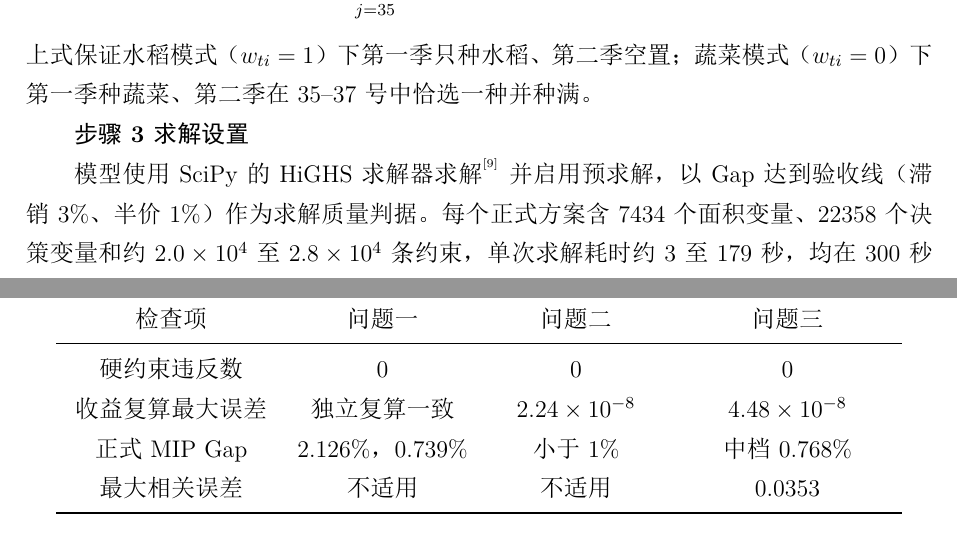
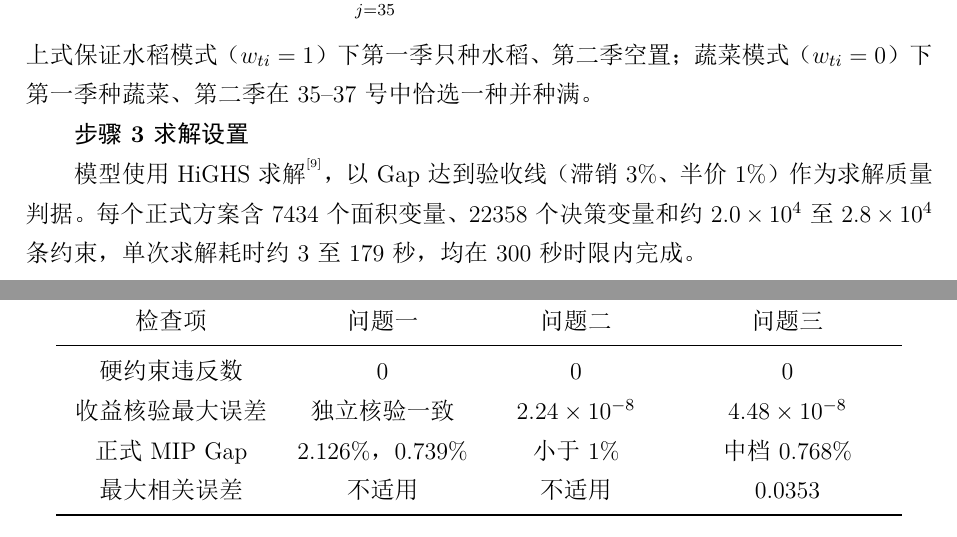
Before and after one commit to Tsing-png/mycumcm2024c, a LaTeX thesis (paper/main.tex, which reads paper/0.摘要.tex, paper/5.1.2.建模与求解.tex, paper/6.模型检验.tex): two parts of pages 7 and 16 of 22, joined at a grey line, cut so that both start at the same text. The pictures show the PDF file paper/main.pdf that the author committed with the source.

Commit message:
清理残留的机器生成痕迹
- 参数口径→产销参数、核验器→独立核验、复算→核验
- 去掉 SciPy/预求解等求解器实现细节

Co-Authored-By: Claude Fable 5 <noreply@anthropic.com>

```diff
--- a/paper/0.摘要.tex
+++ b/paper/0.摘要.tex
@@ -2,7 +2,7 @@
 \begin{abstract}
   华北山区乡村的耕地类型多、单块面积差异大，种植安排还同时受到季节适宜性、重茬和豆类轮作等约束。本文以54个地块、41种作物及2023年种植统计为基础，研究2024至2030年的种植面积配置，并把经济收益、下行风险和田间管理纳入同一套分析框架。
 
-  \textbf{针对问题一，}首先整理地块、作物和产销参数，统一相邻种植季与三年豆类覆盖的判定标准。其次，以逐年逐季逐地块种植面积为决策变量，建立\textbf{确定性多期混合整数线性规划模型}，分别处理超额产量滞销和半价销售两种模式。然后，统一每地块季次最多3种作物的管理约束，半价模式另施加10\%最小面积占比，并以规则轮作方案作为基线。最后，使用HiGHS求解并独立复算收益和硬约束。正式滞销方案的七年累计净收益为\textbf{4041.72万元}，MIP Gap为\textbf{2.126\%}；半价销售方案为\textbf{6351.02万元}，MIP Gap为\textbf{0.739\%}，两份方案的硬约束违反数均为0。
+  \textbf{针对问题一，}首先整理地块、作物和产销参数，统一相邻种植季与三年豆类覆盖的判定标准。其次，以逐年逐季逐地块种植面积为决策变量，建立\textbf{确定性多期混合整数线性规划模型}，分别处理超额产量滞销和半价销售两种模式。然后，统一每地块季次最多3种作物的管理约束，半价模式另施加10\%最小面积占比，并以规则轮作方案作为基线。最后，使用HiGHS求解并独立核验收益和硬约束。正式滞销方案的七年累计净收益为\textbf{4041.72万元}，MIP Gap为\textbf{2.126\%}；半价销售方案为\textbf{6351.02万元}，MIP Gap为\textbf{0.739\%}，两份方案的硬约束违反数均为0。
 
   \textbf{针对问题二，}首先依据题目给出的变化区间构造逐年复利的中心趋势。其次，采用\textbf{期望趋势MILP与样本外蒙特卡洛评估模型}，先求唯一面积方案，再固定该方案进入200个随机情景，避免复制大规模情景决策变量。然后，与2023基期静态模型在共同情景中配对比较。最后，使用五个随机种子、三角分布和端点情景检查稳定性。半价模式下主方案平均七年净收益为\textbf{6897.19万元}，比基线高\textbf{5.68万元}，最差5\%情景平均收益为\textbf{6317.80万元}。正式测试及稳健性检查中均未出现模拟亏损，但下尾指标并非始终优于基线。
 
--- a/paper/5.1.2.建模与求解.tex
+++ b/paper/5.1.2.建模与求解.tex
@@ -53,7 +53,7 @@ z_{tis_1,16}&\le w_{ti},\\
 
 \textbf{步骤3 求解设置}
 
-模型使用 SciPy 的 HiGHS 求解器求解\upcite{huangfu2018}并启用预求解，以 Gap 达到验收线（滞销 3\%、半价 1\%）作为求解质量判据。每个正式方案含 7434 个面积变量、22358 个决策变量和约 $2.0\times10^4$ 至 $2.8\times10^4$ 条约束，单次求解耗时约 3 至 179 秒，均在 300 秒时限内完成。
+模型使用 HiGHS 求解\upcite{huangfu2018}，以 Gap 达到验收线（滞销 3\%、半价 1\%）作为求解质量判据。每个正式方案含 7434 个面积变量、22358 个决策变量和约 $2.0\times10^4$ 至 $2.8\times10^4$ 条约束，单次求解耗时约 3 至 179 秒，均在 300 秒时限内完成。
 
 \subsubsection{模型求解}
 
--- a/paper/6.模型检验.tex
+++ b/paper/6.模型检验.tex
@@ -20,7 +20,7 @@
   \bottomrule
   \endfoot
   硬约束违反数 & 0 & 0 & 0 \\
-  收益复算最大误差 & 独立复算一致 & $2.24\times10^{-8}$ & $4.48\times10^{-8}$ \\
+  收益核验最大误差 & 独立核验一致 & $2.24\times10^{-8}$ & $4.48\times10^{-8}$ \\
   正式MIP Gap & 2.126\%，0.739\% & 小于1\% & 中档0.768\% \\
   最大相关误差 & 不适用 & 不适用 & 0.0353 \\
 \end{longtable}
```
Also changed, not shown: paper/2.总体分析.tex (+1 -1 lines), paper/5.1.1.分析与准备.tex (+1 -1 lines), paper/5.2.1.分析与准备.tex (+1 -1 lines), paper/main.pdf.
